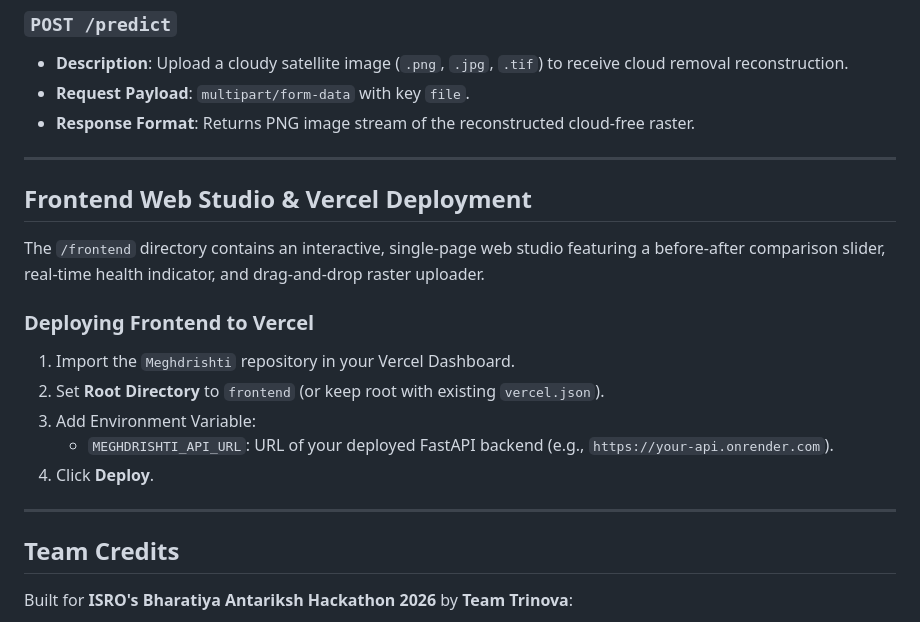
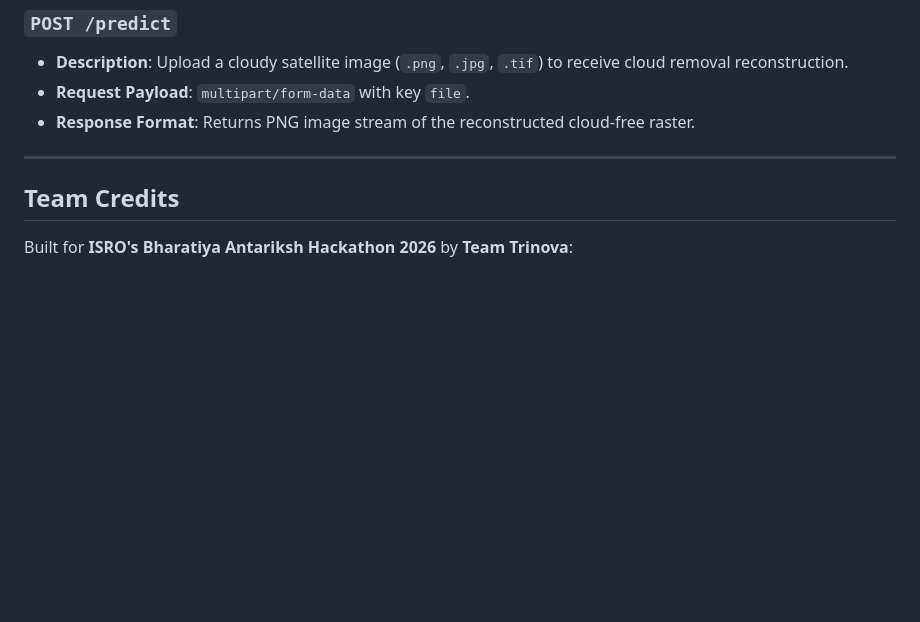
Before and after one commit to arpbiswas04-coder/Meghdrishti, a Markdown page: README.md, the part around the change. GitHub-like rendering; blank space fills up the shorter version.

```diff
--- a/README.md
+++ b/README.md
@@ -211,18 +211,6 @@ Test backend health by navigating to `http://localhost:8000/health`.
 
 ---
 
-## Frontend Web Studio & Vercel Deployment
-
-The `/frontend` directory contains an interactive, single-page web studio featuring a before-after comparison slider, real-time health indicator, and drag-and-drop raster uploader.
-
-### Deploying Frontend to Vercel
-1. Import the `Meghdrishti` repository in your Vercel Dashboard.
-2. Set **Root Directory** to `frontend` (or keep root with existing `vercel.json`).
-3. Add Environment Variable:
-   - `MEGHDRISHTI_API_URL`: URL of your deployed FastAPI backend (e.g., `https://your-api.onrender.com`).
-4. Click **Deploy**.
-
----
 
 ## Team Credits
 
```
